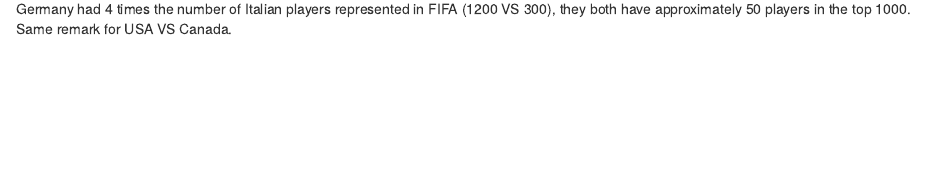
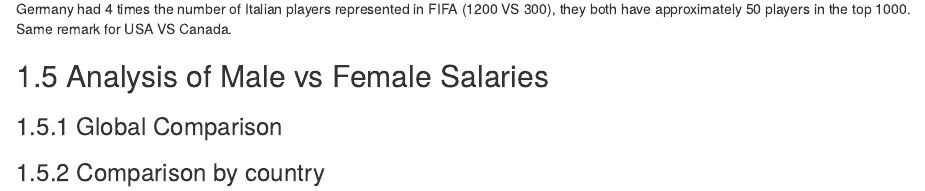
Before and after one commit to matthieuschulz/fifaplayers, an R Markdown document (results.Rmd): the page in a window 1100 px wide, from 4910 px down. Rendered offline with R 4.5, knitr and Pandoc, with nearby package versions; drawn as R Markdown's standard HTML page in place of the format the file asks for; some code elsewhere in the file could not run offline.

Commit message:
added initial structure to my part

````diff
--- a/results.Rmd
+++ b/results.Rmd
@@ -391,3 +391,9 @@
 ```
 
 We can see that Spain is by far the best country in 2022, folllowed by Brazil, Argentina and France. It is interesting to highlight that although Germany had 4 times the number of Italian players represented in FIFA (1200 VS 300), they both have approximately 50 players in the top 1000. Same remark for USA VS Canada.
+
+## Analysis of Male vs Female Salaries
+
+### Global Comparison
+
+### Comparison by country
````
